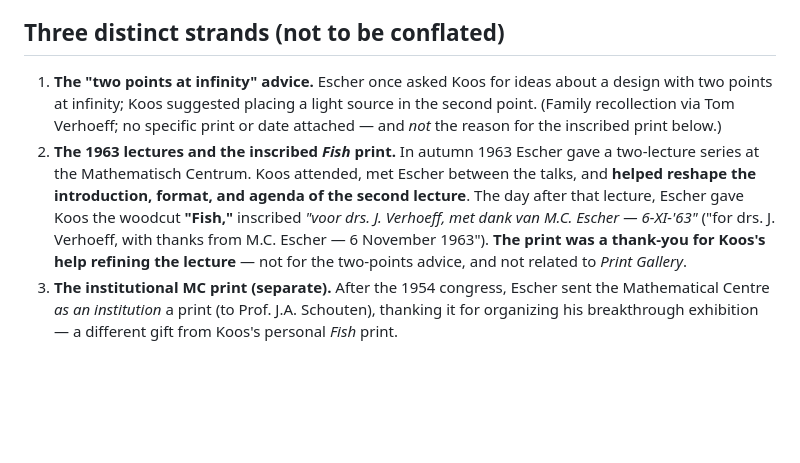
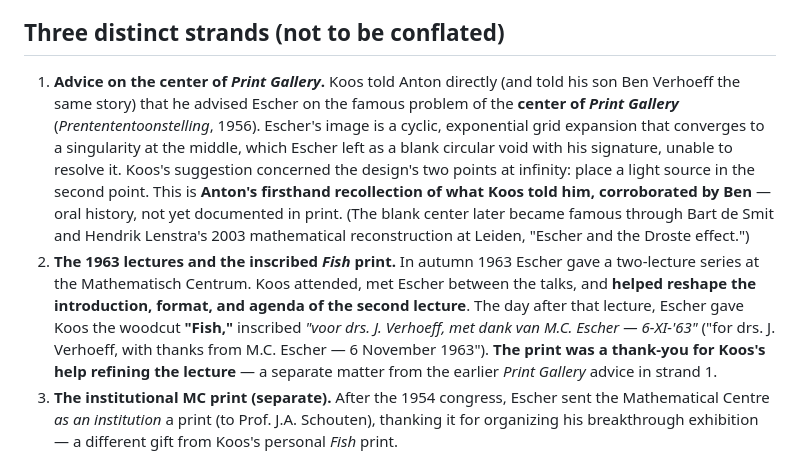
Before and after one commit to ABakker30/ask-anton, a Markdown page: public/20-koos-and-escher.md, the part around the change. GitHub-like rendering; blank space fills up the shorter version.

Commit message:
KB: correct Koos-Escher - the two-points advice was for Print Gallery's center (Anton firsthand, told Ben); add Lenstra/de Smit context
Supersedes the uploaded dossier's claim that the advice was unrelated to Print Gallery. Recorded as Anton's firsthand oral account corroborated by Ben Verhoeff.

Co-Authored-By: Claude Opus 4.8 <noreply@anthropic.com>

```diff
--- a/public/20-koos-and-escher.md
+++ b/public/20-koos-and-escher.md
@@ -14,17 +14,22 @@ and Descending* — there was an Escher exhibition at the Stedelijk Museum, and
 printed Proceedings as a Mathematical Centre contributor**.
 
 ## Three distinct strands (not to be conflated)
-1. **The "two points at infinity" advice.** Escher once asked Koos for ideas about a design with two
-   points at infinity; Koos suggested placing a light source in the second point. (Family
-   recollection via Tom Verhoeff; no specific print or date attached — and *not* the reason for the
-   inscribed print below.)
+1. **Advice on the center of *Print Gallery*.** Koos told Anton directly (and told his son Ben
+   Verhoeff the same story) that he advised Escher on the famous problem of the **center of *Print
+   Gallery*** (*Prentententoonstelling*, 1956). Escher's image is a cyclic, exponential grid
+   expansion that converges to a singularity at the middle, which Escher left as a blank circular void
+   with his signature, unable to resolve it. Koos's suggestion concerned the design's two points at
+   infinity: place a light source in the second point. This is **Anton's firsthand recollection of
+   what Koos told him, corroborated by Ben** — oral history, not yet documented in print. (The blank
+   center later became famous through Bart de Smit and Hendrik Lenstra's 2003 mathematical
+   reconstruction at Leiden, "Escher and the Droste effect.")
 2. **The 1963 lectures and the inscribed *Fish* print.** In autumn 1963 Escher gave a two-lecture
    series at the Mathematisch Centrum. Koos attended, met Escher between the talks, and **helped
    reshape the introduction, format, and agenda of the second lecture**. The day after that lecture,
    Escher gave Koos the woodcut **"Fish,"** inscribed *"voor drs. J. Verhoeff, met dank van M.C.
    Escher — 6-XI-'63"* ("for drs. J. Verhoeff, with thanks from M.C. Escher — 6 November 1963").
-   **The print was a thank-you for Koos's help refining the lecture** — not for the two-points advice,
-   and not related to *Print Gallery*.
+   **The print was a thank-you for Koos's help refining the lecture** — a separate matter from the
+   earlier *Print Gallery* advice in strand 1.
 3. **The institutional MC print (separate).** After the 1954 congress, Escher sent the Mathematical
    Centre *as an institution* a print (to Prof. J.A. Schouten), thanking it for organizing his
    breakthrough exhibition — a different gift from Koos's personal *Fish* print.
```
